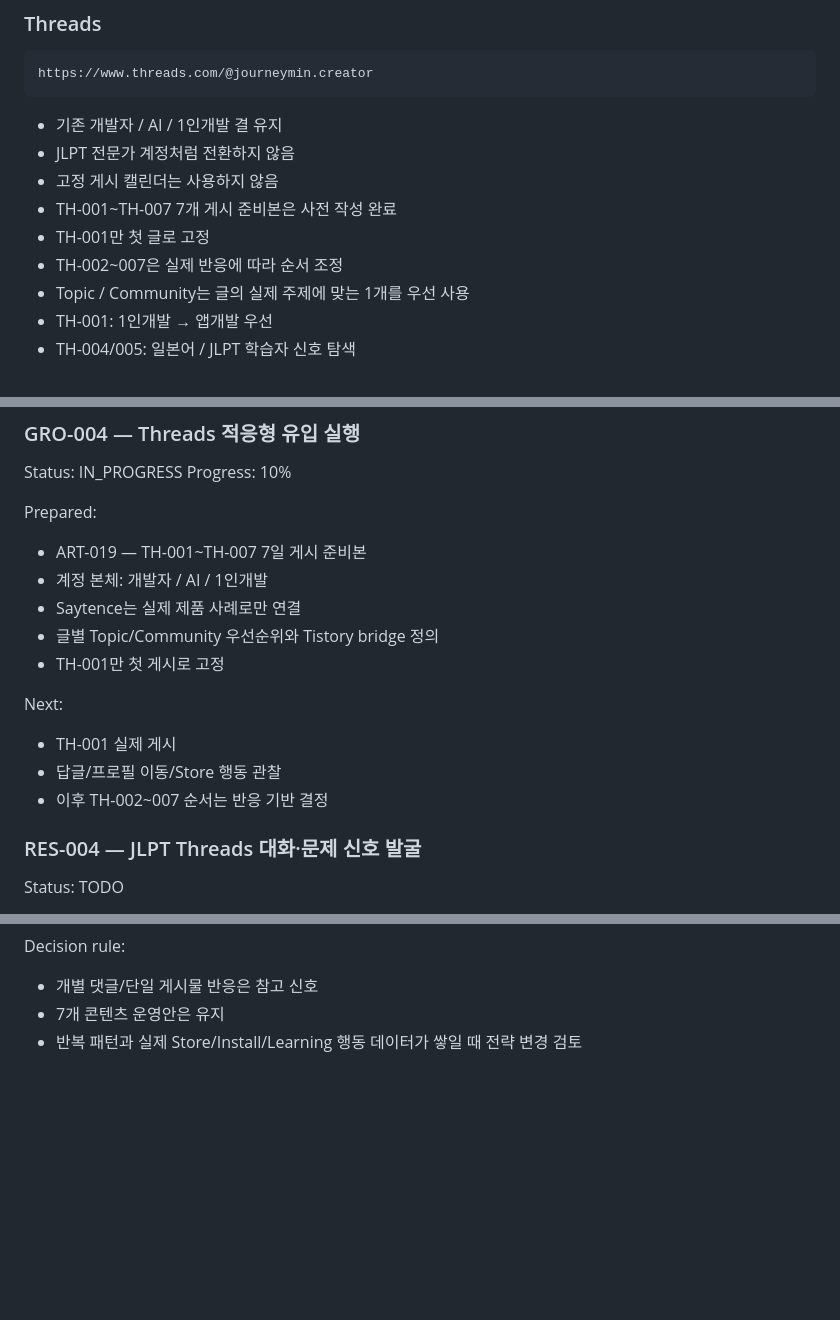
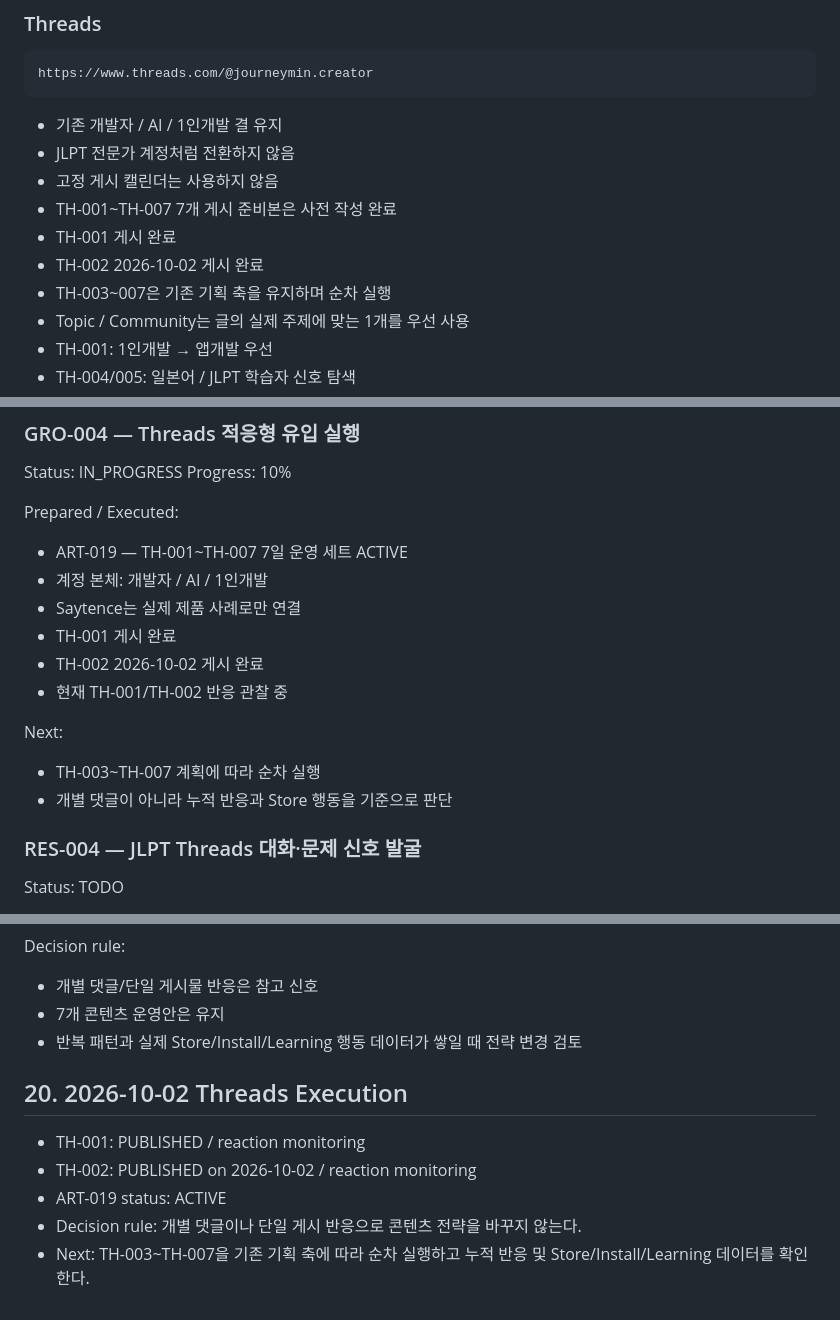
Before and after one commit to journeymin79/ai-app-studio-hq, a Markdown page: docs/AI_APP_STUDIO_CURRENT_STATE.md, 3 parts joined by grey strips. Drawn GitHub-style; blank space fills up the shorter version.

Commit message:
Update current state for TH-002 publication

```diff
--- a/docs/AI_APP_STUDIO_CURRENT_STATE.md
+++ b/docs/AI_APP_STUDIO_CURRENT_STATE.md
@@ -115,8 +115,9 @@ https://www.threads.com/@journeymin.creator
 - JLPT 전문가 계정처럼 전환하지 않음
 - 고정 게시 캘린더는 사용하지 않음
 - TH-001~TH-007 7개 게시 준비본은 사전 작성 완료
-- TH-001만 첫 글로 고정
-- TH-002~007은 실제 반응에 따라 순서 조정
+- TH-001 게시 완료
+- TH-002 2026-10-02 게시 완료
+- TH-003~007은 기존 기획 축을 유지하며 순차 실행
 - Topic / Community는 글의 실제 주제에 맞는 1개를 우선 사용
 - TH-001: 1인개발 → 앱개발 우선
 - TH-004/005: 일본어 / JLPT 학습자 신호 탐색
@@ -205,17 +206,17 @@ Next:
 Status: IN_PROGRESS
 Progress: 10%
 
-Prepared:
-- ART-019 — TH-001~TH-007 7일 게시 준비본
+Prepared / Executed:
+- ART-019 — TH-001~TH-007 7일 운영 세트 ACTIVE
 - 계정 본체: 개발자 / AI / 1인개발
 - Saytence는 실제 제품 사례로만 연결
-- 글별 Topic/Community 우선순위와 Tistory bridge 정의
-- TH-001만 첫 게시로 고정
+- TH-001 게시 완료
+- TH-002 2026-10-02 게시 완료
+- 현재 TH-001/TH-002 반응 관찰 중
 
 Next:
-- TH-001 실제 게시
-- 답글/프로필 이동/Store 행동 관찰
-- 이후 TH-002~007 순서는 반응 기반 결정
+- TH-003~TH-007 계획에 따라 순차 실행
+- 개별 댓글이 아니라 누적 반응과 Store 행동을 기준으로 판단
 
 ### RES-004 — JLPT Threads 대화·문제 신호 발굴
 Status: TODO
@@ -529,3 +530,12 @@ Decision rule:
 - 개별 댓글/단일 게시물 반응은 참고 신호
 - 7개 콘텐츠 운영안은 유지
 - 반복 패턴과 실제 Store/Install/Learning 행동 데이터가 쌓일 때 전략 변경 검토
+
+
+## 20. 2026-10-02 Threads Execution
+
+- TH-001: PUBLISHED / reaction monitoring
+- TH-002: PUBLISHED on 2026-10-02 / reaction monitoring
+- ART-019 status: ACTIVE
+- Decision rule: 개별 댓글이나 단일 게시 반응으로 콘텐츠 전략을 바꾸지 않는다.
+- Next: TH-003~TH-007을 기존 기획 축에 따라 순차 실행하고 누적 반응 및 Store/Install/Learning 데이터를 확인한다.
```
